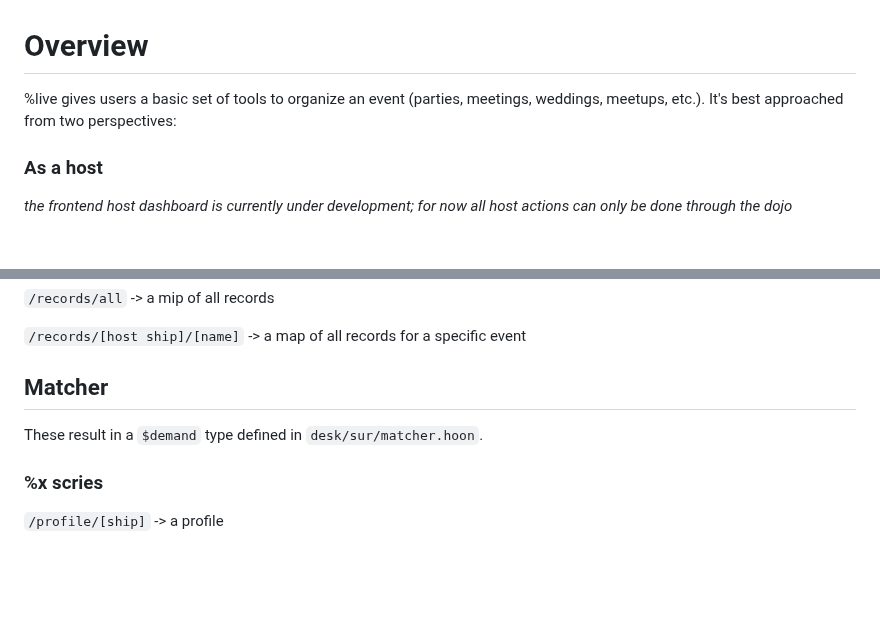
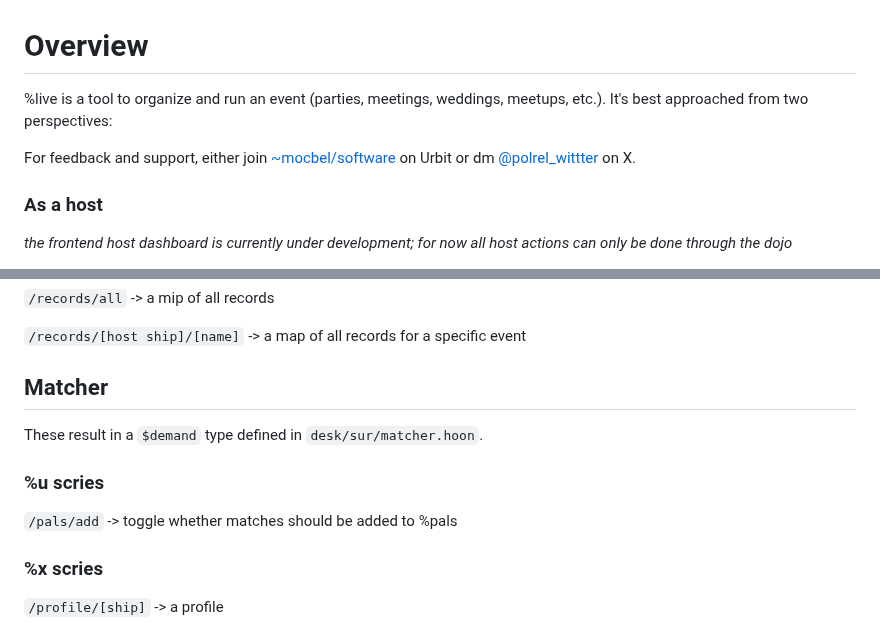
Before and after one commit to polrel-witter/live, a Markdown page: README.md, 2 parts joined by grey strips. Rendered like a GitHub page; blank space fills up the shorter version.

Commit message:
updated README and todo

```diff
--- a/README.md
+++ b/README.md
@@ -1,7 +1,8 @@
 # Overview
-%live gives users a basic set of tools to organize an event (parties,
-meetings, weddings, meetups, etc.). It's best approached from two
-perspectives:
+%live is a tool to organize and run an event (parties, meetings, weddings,
+meetups, etc.). It's best approached from two perspectives:
+
+For feedback and support, either join [~mocbel/software](https://tlon.network/lure/0v1.tipkt.egdok.cs1ck.q1u50.vh304) on Urbit or dm [@polrel_wittter](https://x.com/polrel_witter) on X.
 
 ### As a host
 *the frontend host dashboard is currently under development; for now all
@@ -112,6 +113,9 @@ title for an event
 ## Matcher
 These result in a `$demand` type defined in `desk/sur/matcher.hoon`.
 
+### %u scries
+`/pals/add` -> toggle whether matches should be added to %pals
+
 ### %x scries
 `/profile/[ship]` -> a profile
 
```
Also changed, not shown: todo.md (+2 -1 lines).
